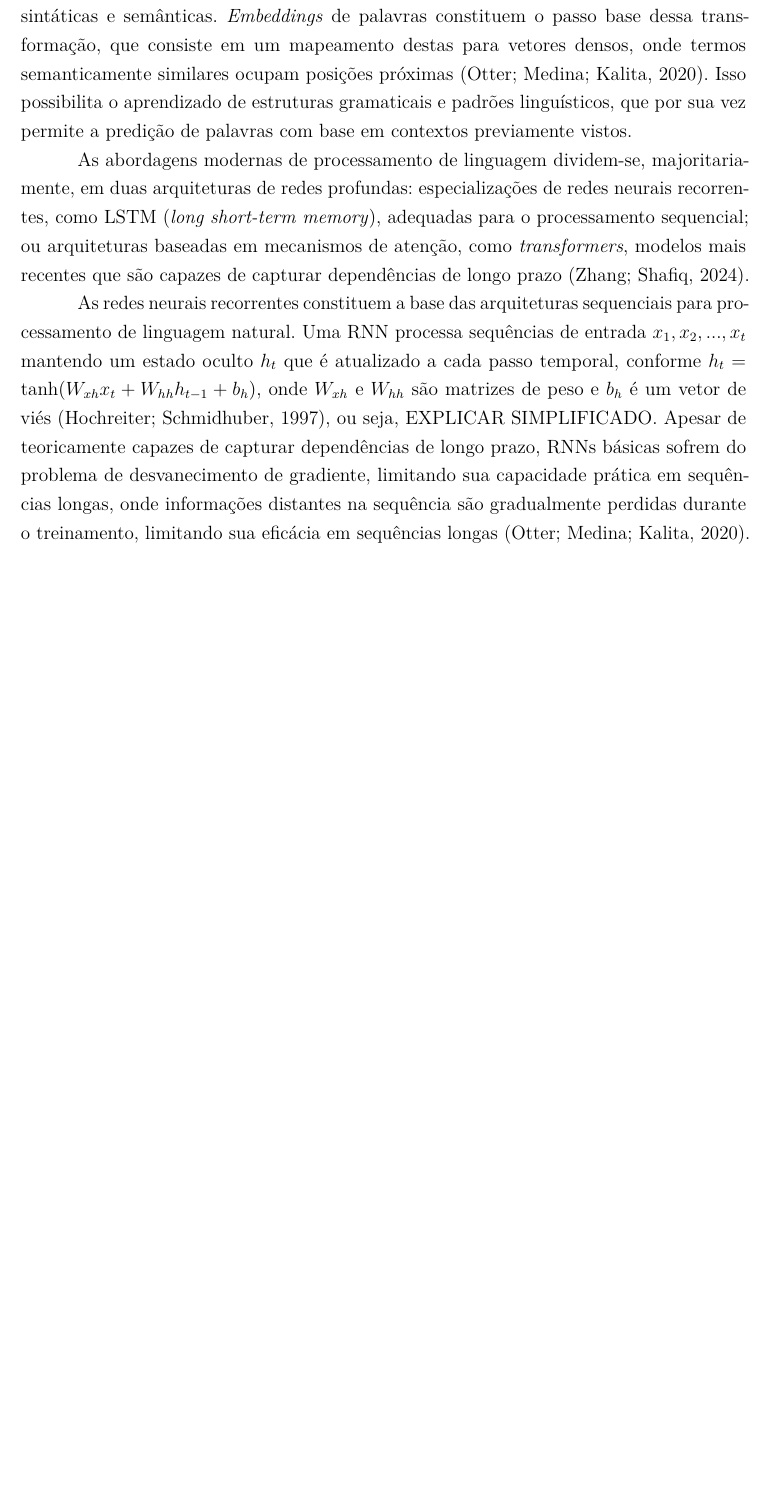
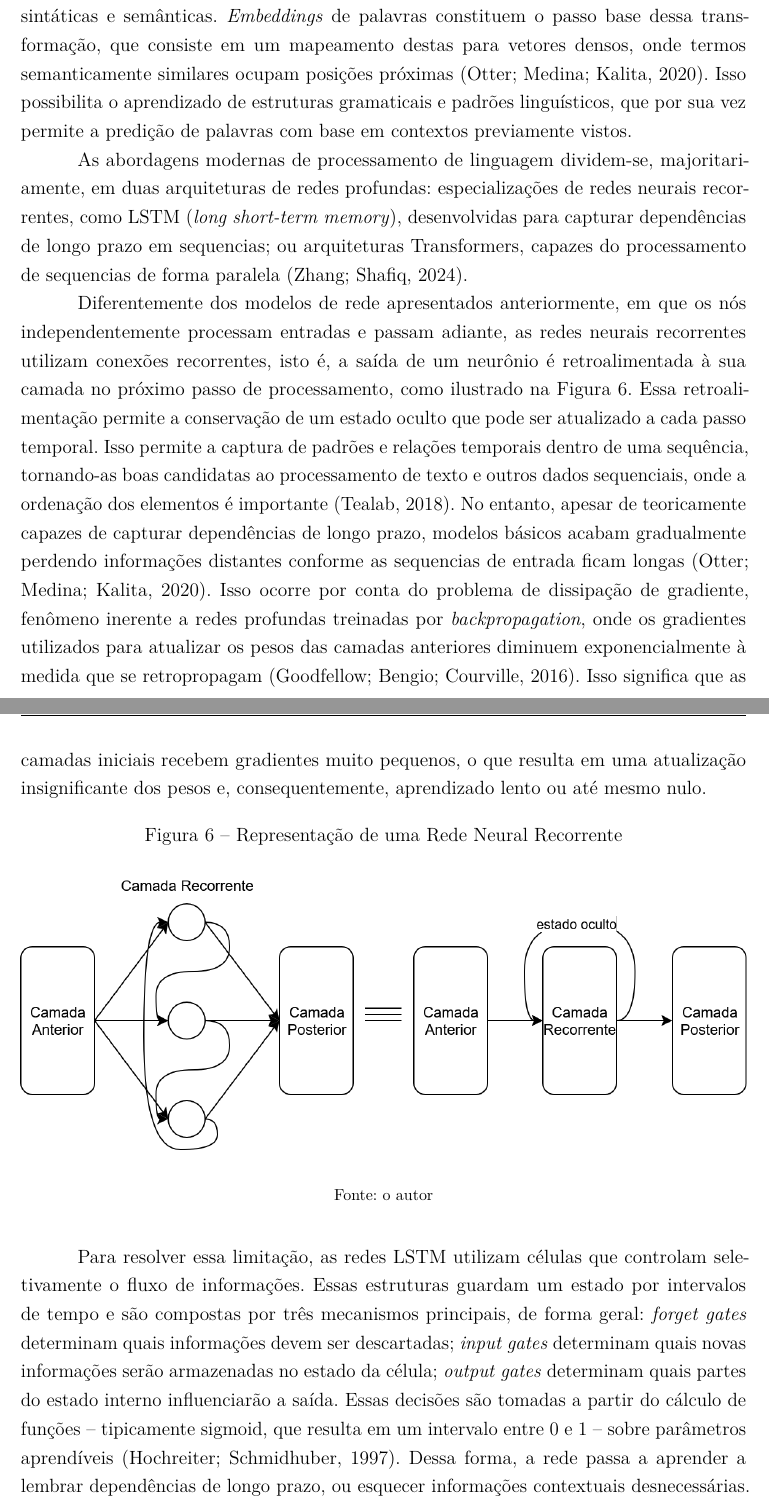
Before and after one commit to mr-samvel/academic-forgery-detection, a LaTeX thesis (relatorio/main.tex, which reads relatorio/chapters/2-chapter.tex): part of page 18 of 35 before the commit and two parts of pages 18 and 19 of 36 after it, the two joined at a grey line, cut so that both start at the same text, the shorter picture padded with empty space. Compiled offline with pdfLaTeX.

Commit message:
rnn e transformer

```diff
--- a/relatorio/chapters/2-chapter.tex
+++ b/relatorio/chapters/2-chapter.tex
@@ -99,6 +99,16 @@ O processamento de linguagem natural é um subcampo da inteligência artificial
 
 Fundamentalmente, as técnicas modernas de processamento de linguagem consistem na transformação de texto em representações numéricas que preservam informações sintáticas e semânticas. \textit{Embeddings} de palavras constituem o passo base dessa transformação, que consiste em um mapeamento destas para vetores densos, onde termos semanticamente similares ocupam posições próximas \cite{nlp}. Isso possibilita o aprendizado de estruturas gramaticais e padrões linguísticos, que por sua vez permite a predição de palavras com base em contextos previamente vistos.
 
-As abordagens modernas de processamento de linguagem dividem-se, majoritariamente, em duas arquiteturas de redes profundas: especializações de redes neurais recorrentes, como LSTM (\textit{long short-term memory}), adequadas para o processamento sequencial; ou arquiteturas baseadas em mecanismos de atenção, como \textit{transformers}, modelos mais recentes que são capazes de capturar dependências de longo prazo \cite{nlp2}.
+As abordagens modernas de processamento de linguagem dividem-se, majoritariamente, em duas arquiteturas de redes profundas: especializações de redes neurais recorrentes, como LSTM (\textit{long short-term memory}), desenvolvidas para capturar dependências de longo prazo em sequencias; ou arquiteturas Transformers, capazes do processamento de sequencias de forma paralela \cite{nlp2}.
 
-As redes neurais recorrentes constituem a base das arquiteturas sequenciais para processamento de linguagem natural. Uma RNN processa sequências de entrada $x_1, x_2, ..., x_{t}$ mantendo um estado oculto $h_{t}$ que é atualizado a cada passo temporal, conforme $h_{t} = \tanh(W_{xh}x_{t} + W_{hh}h_{t-1} + b_{h})$, onde $W_{xh}$ e $W_{hh}$ são matrizes de peso e $b_{h}$ é um vetor de viés \cite{lstm}, ou seja, EXPLICAR SIMPLIFICADO. Apesar de teoricamente capazes de capturar dependências de longo prazo, RNNs básicas sofrem do problema de desvanecimento de gradiente, limitando sua capacidade prática em sequências longas, onde informações distantes na sequência são gradualmente perdidas durante o treinamento, limitando sua eficácia em sequências longas \cite{nlp}.
+Diferentemente dos modelos de rede apresentados anteriormente, em que os nós independentemente processam entradas e passam adiante, as redes neurais recorrentes utilizam conexões recorrentes, isto é, a saída de um neurônio é retroalimentada à sua camada no próximo passo de processamento, como ilustrado na Figura \ref{fig:rnn}. Essa retroalimentação permite a conservação de um estado oculto que pode ser atualizado a cada passo temporal. Isso permite a captura de padrões e relações temporais dentro de uma sequência, tornando-as boas candidatas ao processamento de texto e outros dados sequenciais, onde a ordenação dos elementos é importante \cite{rnn}. No entanto, apesar de teoricamente capazes de capturar dependências de longo prazo, modelos básicos acabam gradualmente perdendo informações distantes conforme as sequencias de entrada ficam longas \cite{nlp}. Isso ocorre por conta do problema de dissipação de gradiente, fenômeno inerente a redes profundas treinadas por \textit{backpropagation}, onde os gradientes utilizados para atualizar os pesos das camadas anteriores diminuem exponencialmente à medida que se retropropagam \cite{deeplearningbook}. Isso significa que as camadas iniciais recebem gradientes muito pequenos, o que resulta em uma atualização insignificante dos pesos e, consequentemente, aprendizado lento ou até mesmo nulo.
+
+\begin{figure}[H]
+	\caption{\label{fig:rnn}Representação de uma Rede Neural Recorrente}
+    \begin{center}
+    \includegraphics[width=1\linewidth]{images/rnn.png}
+	\end{center}
+	\fonte{o autor}
+\end{figure}
+
+Para resolver essa limitação, as redes LSTM utilizam células que controlam seletivamente o fluxo de informações. Essas estruturas guardam um estado por intervalos de tempo e são compostas por três mecanismos principais, de forma geral: \textit{forget gates} determinam quais informações devem ser descartadas; \textit{input gates} determinam quais novas informações serão armazenadas no estado da célula; \textit{output gates} determinam quais partes do estado interno influenciarão a saída. Essas decisões são tomadas a partir do cálculo de funções -- tipicamente sigmoid, que resulta em um intervalo entre 0 e 1 -- sobre parâmetros aprendíveis \cite{lstm}. Dessa forma, a rede passa a aprender a lembrar dependências de longo prazo, ou esquecer informações contextuais desnecessárias.
```
Also changed, not shown: relatorio/aftertext/references.bib (+13 -0 lines), relatorio/chapters/5-chapter.tex (+1 -1 lines), relatorio/images/rnn.png (added), relatorio/images/transformercateg.png (added), relatorio/main.pdf, relatorio/chapters/2-chapter.tex (6 more changed lines).
